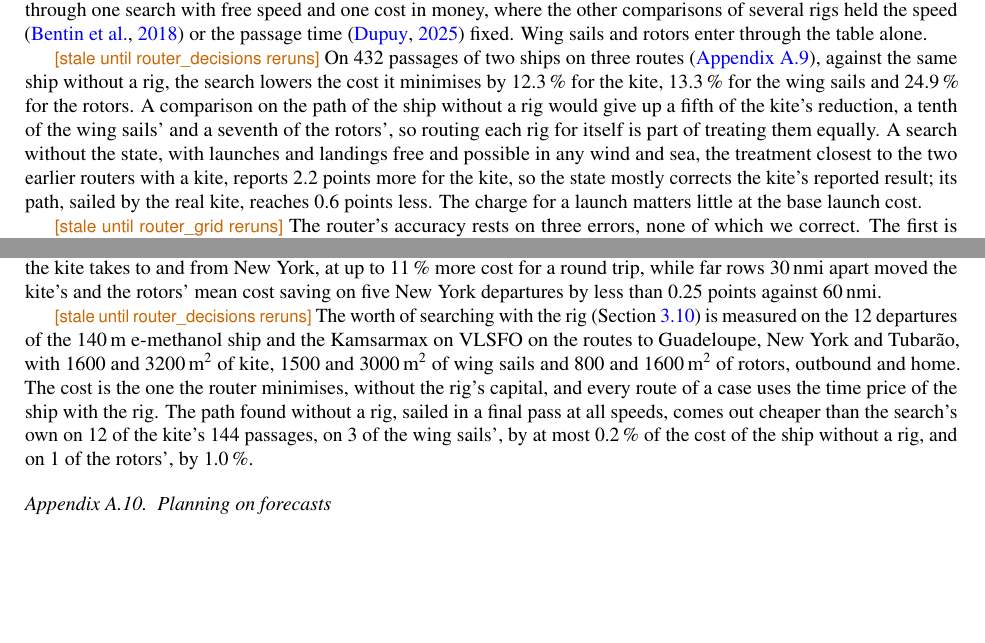
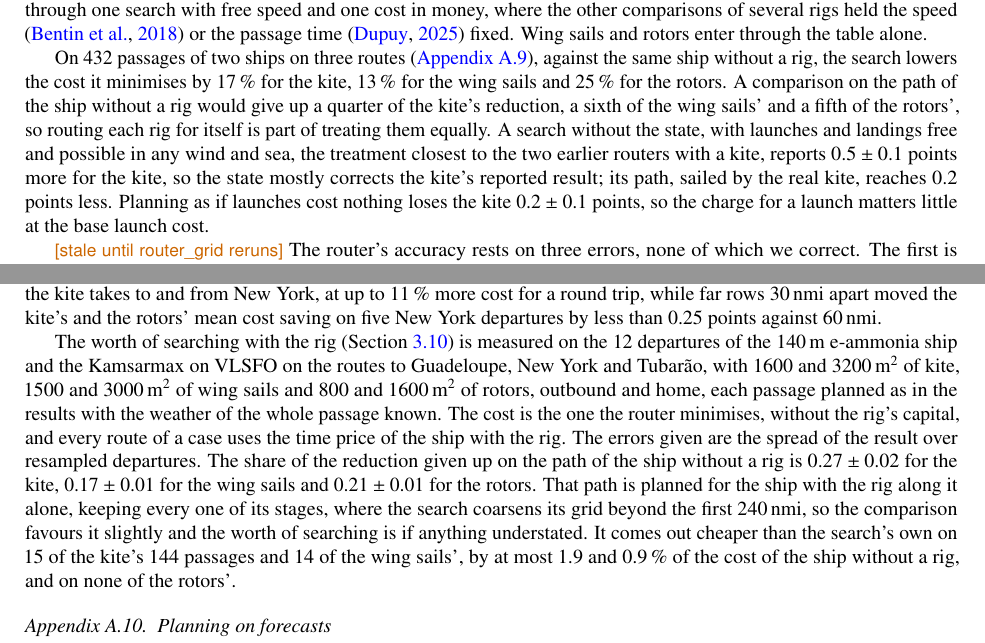
Before and after one commit to 1-Bart-1/WindShipOpt.jl, a LaTeX paper (paper/main.tex, which reads paper/sections/model.tex, paper/sections/model_details.tex, paper/sections/study_runs.tex): two parts of pages 17 and 54 of 106, joined at a grey line, cut so that both start at the same text, the shorter picture padded with empty space. Compiled offline with pdfLaTeX.

Commit message:
docs(paper): state what searching with each rig is worth, from its rerun
Rewrites the router passage in the model section and its appendix from
the router_decisions run 2026-11-15T2341 at final fidelity (commit
137db7d) and removes their stale markers. Records the run in
study_runs.toml.

Co-Authored-By: Claude Opus 5.5 <noreply@anthropic.com>

```diff
--- a/paper/sections/model.tex
+++ b/paper/sections/model.tex
@@ -210,7 +210,7 @@ A ship does not plan its passage once. It plans the rest of the passage at depar
 
 Dynamic programming over stages, lateral points and time with a speed chosen per step is that of \citet{wei2012}, each state carrying its exact arrival time as in \citet{shao2012}; re-planning on each new forecast follows \citet{hagiwara1989} and \citet{mason2023}, and planning beyond the forecast on climatology follows \citet{hagiwara1989} (\cref{app:forecast_router}). Two things separate it from the routers we read in full (\cref{tab:routers}). Its search decides on every step whether the kite launches, flies or lands, carrying whether it flies with each arrival, and charges each launch and landing, because a kite can launch only in narrower wind and sea than it can stay up in (\cref{sec:kite}), a launch and a landing take about an hour without thrust and it must be down at the end, so whether flying pays on a step depends on the steps before and after. The others fix a rig's setting before the search \citep{mannarini2024,wendling2025}, switch it by a rule \citep{mason2023,kytariolou2026} or trim it in the performance model with no on or off \citep{hagiwara1989,sun2022,dhainaut2025}; the two with a kite have no launch or landing to decide or pay for \citep{bentin2018,leskinen2024}, and the one other propulsion state we read of carried through a search, a battery's charge, costs nothing to change \citep{gangnant2026}. And kite, wing sails and rotors go through one search with free speed and one cost in money, where the other comparisons of several rigs held the speed \citep{bentin2018} or the passage time \citep{dupuy2025thesis} fixed. Wing sails and rotors enter through the table alone.
 
-\stale{router_decisions}{} On 432 passages of two ships on three routes (\cref{sec:det_routing}), against the same ship without a rig, the search lowers the cost it minimises by 12.3\,\% for the kite, 13.3\,\% for the wing sails and 24.9\,\% for the rotors. A comparison on the path of the ship without a rig would give up a fifth of the kite's reduction, a tenth of the wing sails' and a seventh of the rotors', so routing each rig for itself is part of treating them equally. A search without the state, with launches and landings free and possible in any wind and sea, the treatment closest to the two earlier routers with a kite, reports 2.2 points more for the kite, so the state mostly corrects the kite's reported result; its path, sailed by the real kite, reaches 0.6 points less. The charge for a launch matters little at the base launch cost.
+On 432 passages of two ships on three routes (\cref{sec:det_routing}), against the same ship without a rig, the search lowers the cost it minimises by 17\,\% for the kite, 13\,\% for the wing sails and 25\,\% for the rotors. A comparison on the path of the ship without a rig would give up a quarter of the kite's reduction, a sixth of the wing sails' and a fifth of the rotors', so routing each rig for itself is part of treating them equally. A search without the state, with launches and landings free and possible in any wind and sea, the treatment closest to the two earlier routers with a kite, reports $0.5 \pm 0.1$ points more for the kite, so the state mostly corrects the kite's reported result; its path, sailed by the real kite, reaches $0.2$ points less. Planning as if launches cost nothing loses the kite $0.2 \pm 0.1$ points, so the charge for a launch matters little at the base launch cost.
 
 \stale{router_grid}{} The router's accuracy rests on three errors, none of which we correct. The first is its grid and search: the spacing of the corridor, the grid of each plan coarsening beyond the first \SI{240}{nmi}, the time bins and speeds it tries, and the states it skips (\cref{sec:det_routing}). Against the same planner on stages \SI{30}{nmi} and rows \SI{7.5}{nmi} apart with every time step halved, at 15 times the computing time, the results understate the cost saving per tonne-kilometre of the \SI{140}{m} e-ammonia ship to Guadeloupe by $0.97 \pm 0.29$ points for the kite and $0.62 \pm 0.25$ for the rotors, so the gap between them moves by 0.35 points (\cref{app:routing_convergence}). That reference is not converged either: each halving of the grid and time steps together still raises both savings, by about half as much each time. Extrapolated, the results understate the kite's saving by about 2.4 to 2.9 points and the rotors' by about 1.2 to 1.3, so they understate the kite's lead over the rotors by about 1.6 points. A kite and rotors within a point of each other are level as far as the router can tell. On single passages the search can do worse than the path found for the ship without a rig.
 
--- a/paper/sections/model_details.tex
+++ b/paper/sections/model_details.tex
@@ -283,7 +283,7 @@ The search tries the speeds and time bins of \cref{tab:numerics} and lets an edg
 
 \stale{router_grid}{} Each plan runs this programme, its backward estimate included, on a grid cut from the corridor at the ship's node. It keeps every stage and row for the first \SI{240}{nmi} ahead. Beyond them it keeps every fourth row, and half as many again each time the distance ahead doubles, on the nearest stages far enough apart for an edge to reach the next row kept, sampling the weather along an edge every \SI{6}{h}; the coastal paths stay whole. On the corridor of the results that leaves rows \SI{45}{nmi} apart to \SI{480}{nmi} ahead, \SI{90}{nmi} to \SI{960}{nmi} and so on, where an edge sails at most \SI{45}{\degree} off the corridor's line. The grid coarsens ahead because a plan is replaced before the ship reaches its far part, so the far part only has to point the near part the right way. This coarsening is our own; \citet{marjanovic2026} likewise find that looking more than three to five days ahead gains little. Keeping every fourth row to the end instead moves the kite's cost saving by 0.5 points and the rotors' by less than 0.1, at 2.4 times the computing time (\cref{tab:routing_grid}). Every route has at least ten stages of open sea, its open stretches counted together, so a short crossing gets shorter stages rather than one or two. On stages \SI{60}{nmi} apart, far rows \SI{120}{nmi} apart from the first \SI{240}{nmi} on hid the northern routes the kite takes to and from New York, at up to 11\,\% more cost for a round trip, while far rows \SI{30}{nmi} apart moved the kite's and the rotors' mean cost saving on five New York departures by less than 0.25 points against \SI{60}{nmi}.
 
-\stale{router_decisions}{} The worth of searching with the rig (\cref{sec:routing}) is measured on the 12 departures of the \SI{140}{m} e-methanol ship and the Kamsarmax on VLSFO on the routes to Guadeloupe, New York and Tubarão, with 1600 and \SI{3200}{m^2} of kite, 1500 and \SI{3000}{m^2} of wing sails and 800 and \SI{1600}{m^2} of rotors, outbound and home. The cost is the one the router minimises, without the rig's capital, and every route of a case uses the time price of the ship with the rig. The path found without a rig, sailed in a final pass at all speeds, comes out cheaper than the search's own on 12 of the kite's 144 passages, on 3 of the wing sails', by at most 0.2\,\% of the cost of the ship without a rig, and on 1 of the rotors', by 1.0\,\%.
+The worth of searching with the rig (\cref{sec:routing}) is measured on the 12 departures of the \SI{140}{m} e-ammonia ship and the Kamsarmax on VLSFO on the routes to Guadeloupe, New York and Tubarão, with 1600 and \SI{3200}{m^2} of kite, 1500 and \SI{3000}{m^2} of wing sails and 800 and \SI{1600}{m^2} of rotors, outbound and home, each passage planned as in the results with the weather of the whole passage known. The cost is the one the router minimises, without the rig's capital, and every route of a case uses the time price of the ship with the rig. The errors given are the spread of the result over resampled departures. The share of the reduction given up on the path of the ship without a rig is $0.27 \pm 0.02$ for the kite, $0.17 \pm 0.01$ for the wing sails and $0.21 \pm 0.01$ for the rotors. That path is planned for the ship with the rig along it alone, keeping every one of its stages, where the search coarsens its grid beyond the first \SI{240}{nmi}, so the comparison favours it slightly and the worth of searching is if anything understated. It comes out cheaper than the search's own on 15 of the kite's 144 passages and 14 of the wing sails', by at most 1.9 and 0.9\,\% of the cost of the ship without a rig, and on none of the rotors'.
 
 \begin{table*}[tbp]
 \centering
--- a/paper/sections/study_runs.tex
+++ b/paper/sections/study_runs.tex
@@ -9,6 +9,7 @@
 \studyrunis{launch}{run 2026-11-08T2358 at draft fidelity, commit 1f29f42}
 \studyrunis{model_parts}{run 2026-11-13T1457 at draft fidelity, commit 772a5ee}
 \studyrunis{published_terms}{run 2026-11-08T2358 at draft fidelity, commit 473a0ab}
+\studyrunis{router_decisions}{run 2026-11-15T2341 at final fidelity, commit 137db7d}
 \studyrunis{sea_effect}{run 2026-11-10T1342 at draft fidelity, commit b3deaea}
 \studyrunis{size_search}{run 2026-11-13T1457 at draft fidelity, commit 772a5ee}
 \studyrunis{speed_terms}{run 2026-11-13T1311 at draft fidelity, commit 2cd7c03}
```
Also changed, not shown: paper/study_runs.toml (+5 -0 lines).
